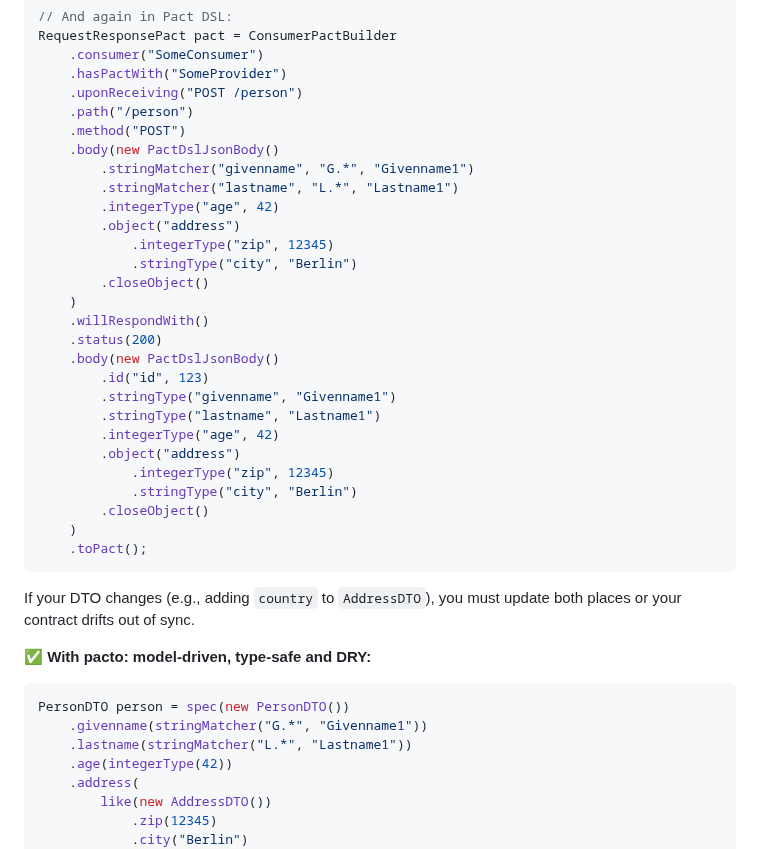
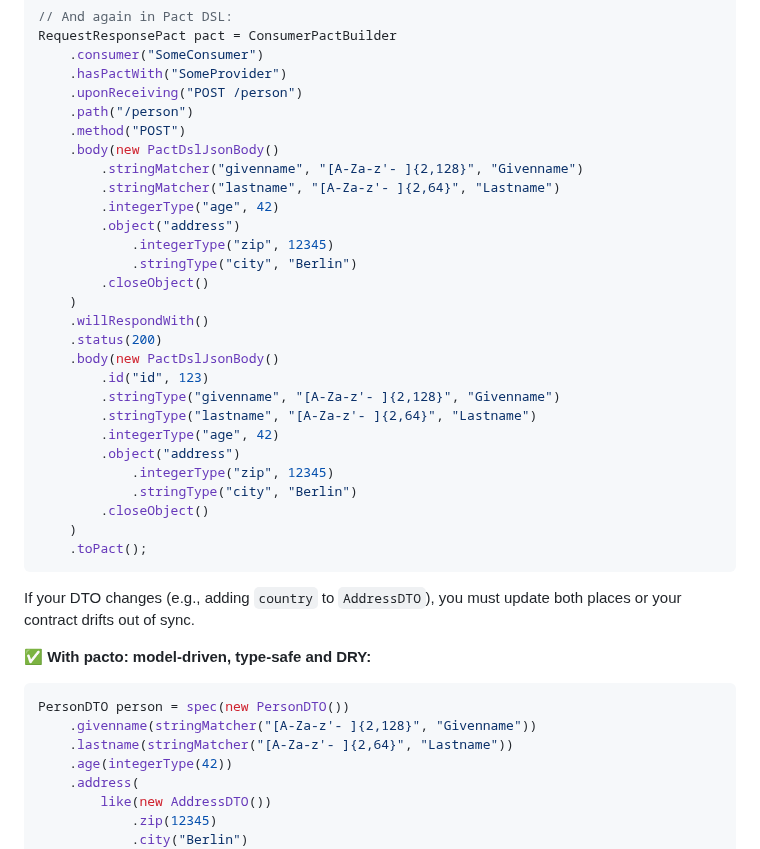
Before and after one commit to pfichtner/pacto, a Markdown page: README.md, the part around the change. GitHub-like rendering.

Commit message:
using more sensible regex in examples

````diff
--- a/README.md
+++ b/README.md
@@ -72,8 +72,8 @@ RequestResponsePact pact = ConsumerPactBuilder
     .path("/person")
     .method("POST")
     .body(new PactDslJsonBody()
-        .stringMatcher("givenname", "G.*", "Givenname1")
-        .stringMatcher("lastname", "L.*", "Lastname1")
+        .stringMatcher("givenname", "[A-Za-z'- ]{2,128}", "Givenname")
+        .stringMatcher("lastname", "[A-Za-z'- ]{2,64}", "Lastname")
         .integerType("age", 42)
         .object("address")
             .integerType("zip", 12345)
@@ -84,8 +84,8 @@ RequestResponsePact pact = ConsumerPactBuilder
     .status(200)
     .body(new PactDslJsonBody()
         .id("id", 123)
-        .stringType("givenname", "Givenname1")
-        .stringType("lastname", "Lastname1")
+        .stringType("givenname", "[A-Za-z'- ]{2,128}", "Givenname")
+        .stringType("lastname", "[A-Za-z'- ]{2,64}", "Lastname")
         .integerType("age", 42)
         .object("address")
             .integerType("zip", 12345)
@@ -101,8 +101,8 @@ If your DTO changes (e.g., adding `country` to `AddressDTO`), you must update bo
 
 ```java
 PersonDTO person = spec(new PersonDTO())
-	.givenname(stringMatcher("G.*", "Givenname1"))
-	.lastname(stringMatcher("L.*", "Lastname1"))
+	.givenname(stringMatcher("[A-Za-z'- ]{2,128}", "Givenname"))
+	.lastname(stringMatcher("[A-Za-z'- ]{2,64}", "Lastname"))
 	.age(integerType(42))
 	.address(
 	    like(new AddressDTO())
````
